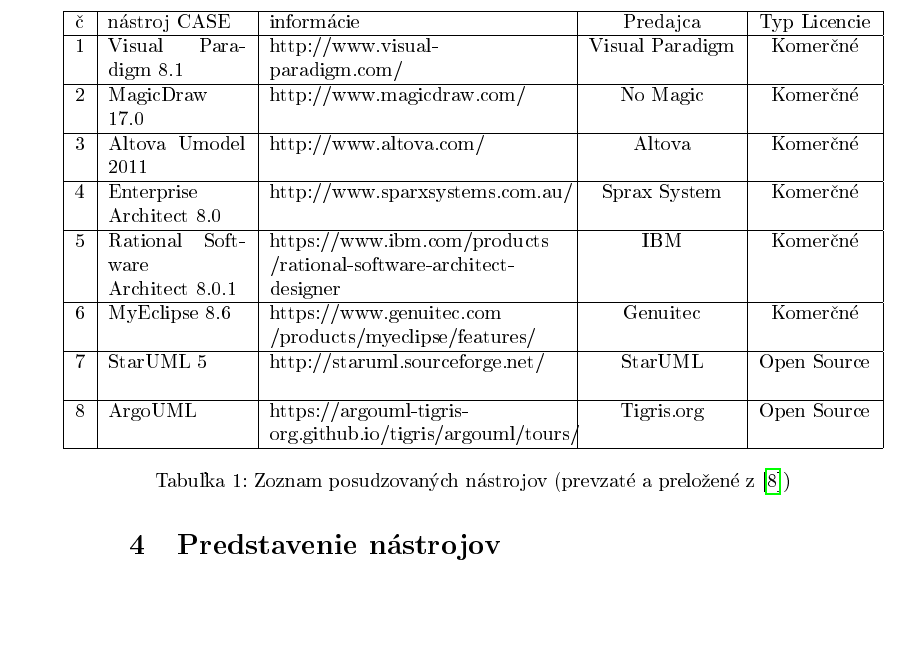
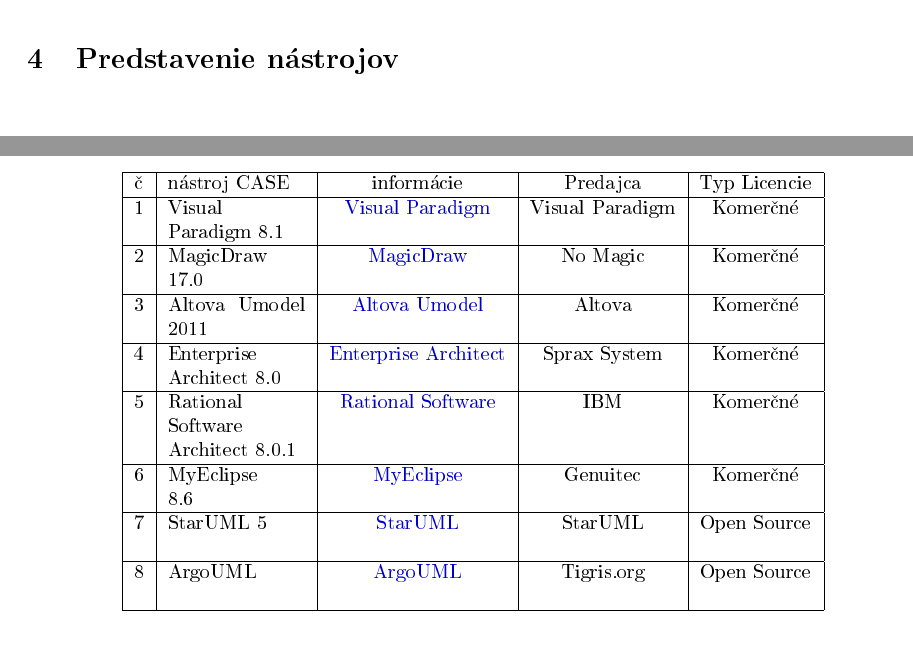
Before and after one commit to Simonito/MIP_clanok, a LaTeX paper (skuska.tex): part of page 4 of 5 before the commit and two parts of pages 3 and 4 of 5 after it, the two joined at a grey line, cut so that both start at the same text. The pictures show the PDF file skuska.pdf that the author committed with the source.

Commit message:
uprava vytvorenej tabulky v latexu ; presun popisu nad tabulku ; odsadenie sekcie pod tabulku

```diff
--- a/skuska.tex
+++ b/skuska.tex
@@ -100,46 +119,32 @@
 \begin{table}[h]
 \centering
 \makebox[\textwidth][c]{
-\begin{tabular}{|c|p{0.2\textwidth}|p{0.43\textwidth}|c|c|}
+\begin{tabular}{|c|p{0.2\textwidth}|c|c|c|}
 \hline
 č & nástroj CASE & informácie & Predajca & Typ Licencie\\
 \hline
-1 & Visual Paradigm 8.1 & http://www.visual-paradigm.com/ & Visual Paradigm & Komerčné\\
+1 & Visual \newline Paradigm 8.1 & \href{http://www.visual-paradigm.com/}{Visual Paradigm} & Visual Paradigm & Komerčné\\
 \hline
-2 & MagicDraw 17.0 & http://www.magicdraw.com/ & No Magic & Komerčné\\
+2 & MagicDraw 17.0 & \href{http://www.magicdraw.com/}{MagicDraw} & No Magic & Komerčné\\
 \hline
-3 & Altova Umodel 2011 & http://www.altova.com/ & Altova& Komerčné\\
+3 & Altova Umodel 2011 & \href{http://www.altova.com/}{Altova Umodel} & Altova& Komerčné\\
 \hline
-4 & Enterprise \newline Architect 8.0 & http://www.sparxsystems.com.au/ & Sprax System & Komerčné\\
+4 & Enterprise \newline Architect 8.0 & \href{http://www.sparxsystems.com.au/}{Enterprise Architect} & Sprax System & Komerčné\\
 \hline
-5 & Rational Software \newline Architect 8.0.1 & https://www.ibm.com/products\newline/rational-software-architect-designer & IBM & Komerčné\\
+5 & Rational \newline Software \newline Architect 8.0.1 & \href{https://www.ibm.com/products/rational-software-architect-designer}{Rational Software} & IBM & Komerčné\\
 \hline
-6 & MyEclipse 8.6 & https://www.genuitec.com\newline/products/myeclipse/features/ & Genuitec & Komerčné\\
+6 & MyEclipse \newline 8.6 & \href{https://www.genuitec.com/products/myeclipse/features/}{MyEclipse} & Genuitec & Komerčné\\
 \hline
-7 & StarUML 5\newline & http://staruml.sourceforge.net/ &StarUML & Open Source\\
+7 & StarUML 5\newline & \href{http://staruml.sourceforge.net/}{StarUML} &StarUML & Open Source\\
 \hline
-8 & ArgoUML & https://argouml-tigris-org.github.io/tigris/argouml/tours/ & Tigris.org & Open Source\\
+8 & ArgoUML \newline & \href{https://argouml-tigris-org.github.io/tigris/argouml/tours/}{ArgoUML} & Tigris.org & Open Source\\
 \hline
-
 \end{tabular}
 }
 \caption{Zoznam posudzovaných nástrojov (prevzaté a preložené z~\cite{Osman:RE})}
 \end{table}
 
-
-
-\begin{figure}[ht]
-\centering
-\includegraphics[width=0.75\textwidth]{tabulka1.png}
-\caption{Zoznam posudzovaných nástrojov (prevzaté a preložené z~\cite{Osman:RE})}
-\label{tabulka1}
-\end{figure}
-
-\section{Predstavenie nástrojov}\label{predstavenie}
-
-
-Táto sekcia popisuje nástroje, ktoré boli predmetom skúmania, realizovaného autorom~\cite{Osman:RE}. Všetkých 8 posudzovaných nástrojov je uvedených v tabuľke~\ref{tabulka1}. Pri evaulácii komerčných nástrojov bola použitá verzia pre účely testovania, prípadne verzia na vzedlávacie účely.
-
+\pagebreak
 \section{Porovnanie nástrojov}\label{porovnanie}
 
 \section{Zhrnutie} \label{zhrnutie}
```
Also changed, not shown: skuska.pdf, skuska.tex (19 more changed lines), 1 other file.
